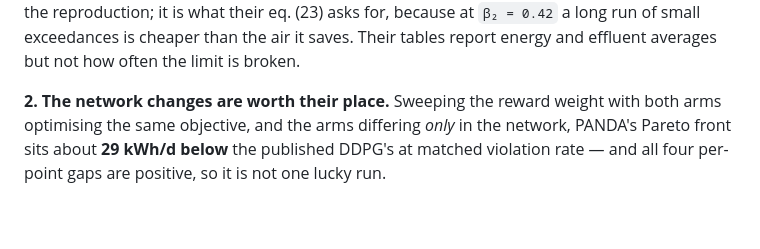
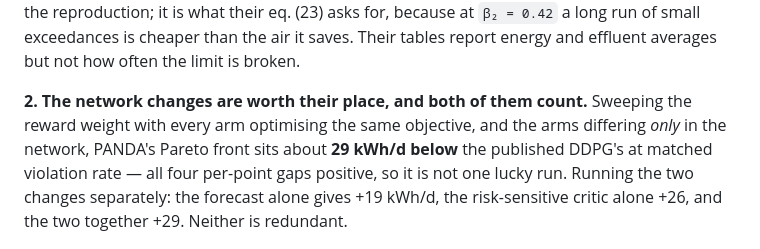
Before and after one commit to Amritha902/water_resource, a Markdown page: README.md, the part around the change. Rendered like a GitHub page; blank space fills up the shorter version.

```diff
--- a/README.md
+++ b/README.md
@@ -160,11 +160,13 @@ their eq. (23) asks for, because at `β₂ = 0.42` a long run of small
 exceedances is cheaper than the air it saves. Their tables report energy and
 effluent averages but not how often the limit is broken.
 
-**2. The network changes are worth their place.** Sweeping the reward weight
-with both arms optimising the same objective, and the arms differing *only* in
-the network, PANDA's Pareto front sits about **29 kWh/d below** the published
-DDPG's at matched violation rate — and all four per-point gaps are positive,
-so it is not one lucky run.
+**2. The network changes are worth their place, and both of them count.**
+Sweeping the reward weight with every arm optimising the same objective, and
+the arms differing *only* in the network, PANDA's Pareto front sits about
+**29 kWh/d below** the published DDPG's at matched violation rate — all four
+per-point gaps positive, so it is not one lucky run. Running the two changes
+separately: the forecast alone gives +19 kWh/d, the risk-sensitive critic
+alone +26, and the two together +29. Neither is redundant.
 
 ![weight sweep](docs/figures/fig7_weight_sweep.png)
 
```
Also changed, not shown: docs/03_novelty.md (+6 -5 lines).
